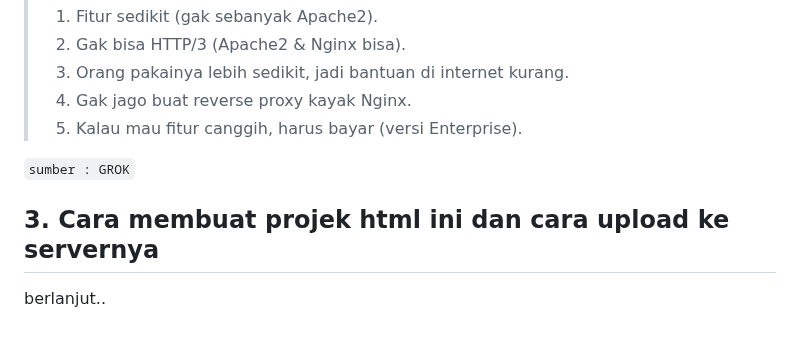
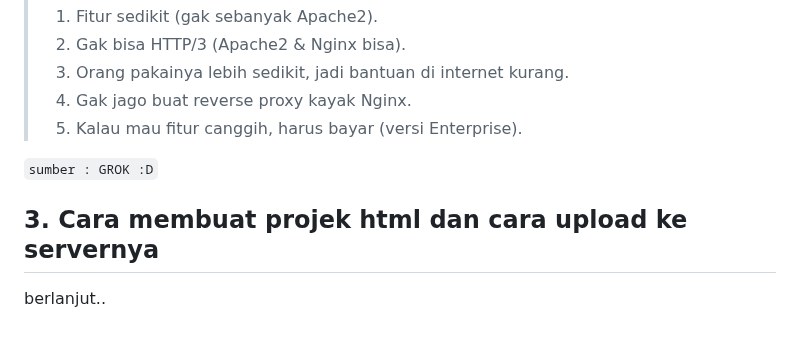
Before and after one commit to RAL-S-GR0UP/WEB-SERVER-FLAMBOYAN-GROUP-OLS-, a Markdown page: README.md, the part around one of its changes. Drawn GitHub-style.

````diff
--- a/README.md
+++ b/README.md
@@ -133,8 +146,8 @@ yups semudah itu bwahaha
 > 4. Gak jago buat reverse proxy kayak Nginx.
 > 5. Kalau mau fitur canggih, harus bayar (versi Enterprise).
 
-```sumber : GROK```
+```sumber : GROK :D```
 
-## 3. Cara membuat projek html ini dan cara upload ke servernya
+## 3. Cara membuat projek html dan cara upload ke servernya
 
 berlanjut..
````
Also changed, not shown: other parts of README.md (+31 -18 lines).
